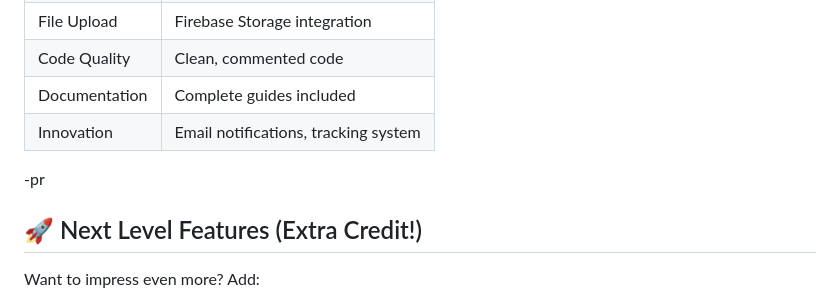
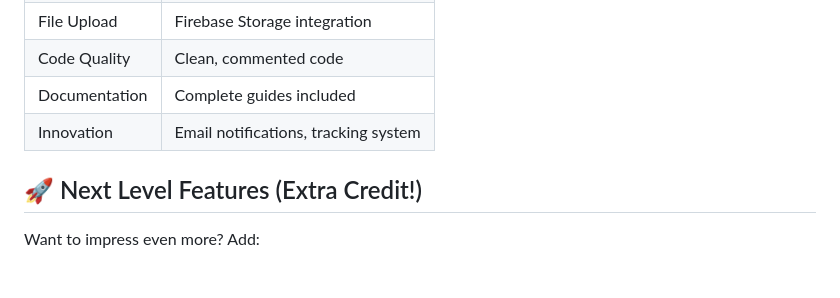
Before and after one commit to pranav1768/Digital-Complaint-Box, a Markdown page: README.md, the part around the change. Rendered like a GitHub page; blank space fills up the shorter version.

Commit message:
Initial Commit

```diff
--- a/README.md
+++ b/README.md
@@ -360,7 +360,7 @@ Your site will be live at: `https://your-project.web.app`
 | Documentation | Complete guides included |
 | Innovation | Email notifications, tracking system |
 
--pr
+
 
 ## 🚀 Next Level Features (Extra Credit!)
 
```
